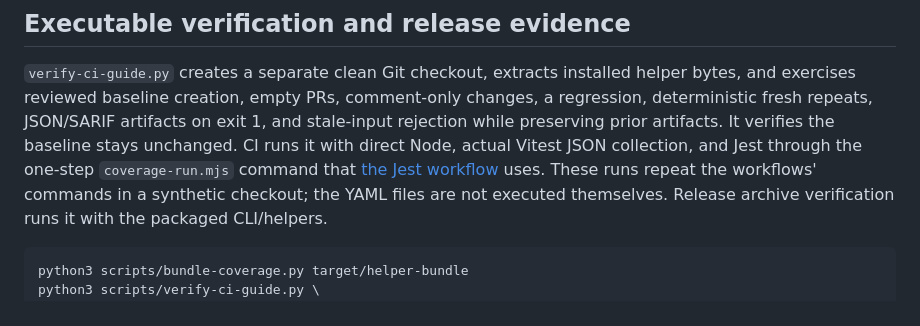
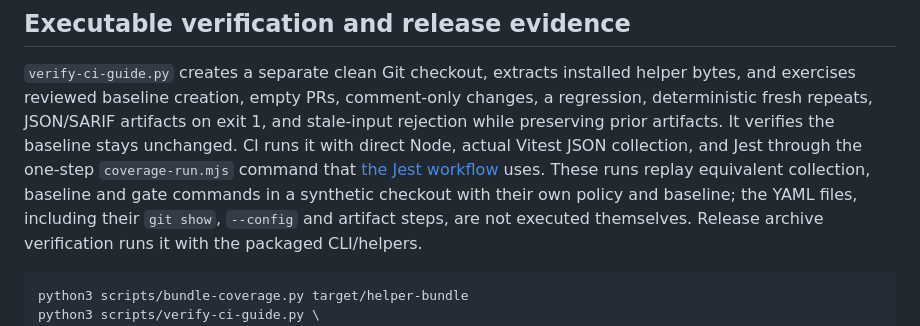
Before and after one commit to RuiCostafrg/typescript-crap, a Markdown page: docs/CI_ADOPTION.md, the part around the change. Rendered like a GitHub page.

````diff
--- a/docs/CI_ADOPTION.md
+++ b/docs/CI_ADOPTION.md
@@ -245,9 +245,10 @@ changes, a regression, deterministic fresh repeats, JSON/SARIF artifacts on exit
 and stale-input rejection while preserving prior artifacts. It verifies the
 baseline stays unchanged. CI runs it with direct Node, actual Vitest JSON
 collection, and Jest through the one-step `coverage-run.mjs` command that
-[the Jest workflow](../examples/ci/github-actions-jest.yml) uses. These runs repeat
-the workflows' commands in a synthetic checkout; the YAML files are not executed
-themselves. Release archive
+[the Jest workflow](../examples/ci/github-actions-jest.yml) uses. These runs replay
+equivalent collection, baseline and gate commands in a synthetic checkout with
+their own policy and baseline; the YAML files, including their `git show`,
+`--config` and artifact steps, are not executed themselves. Release archive
 verification runs it with the packaged CLI/helpers.
 
 ```sh
````
Also changed, not shown: docs/JEST.md (+4 -3 lines), docs/VITEST.md (+6 -3 lines).
